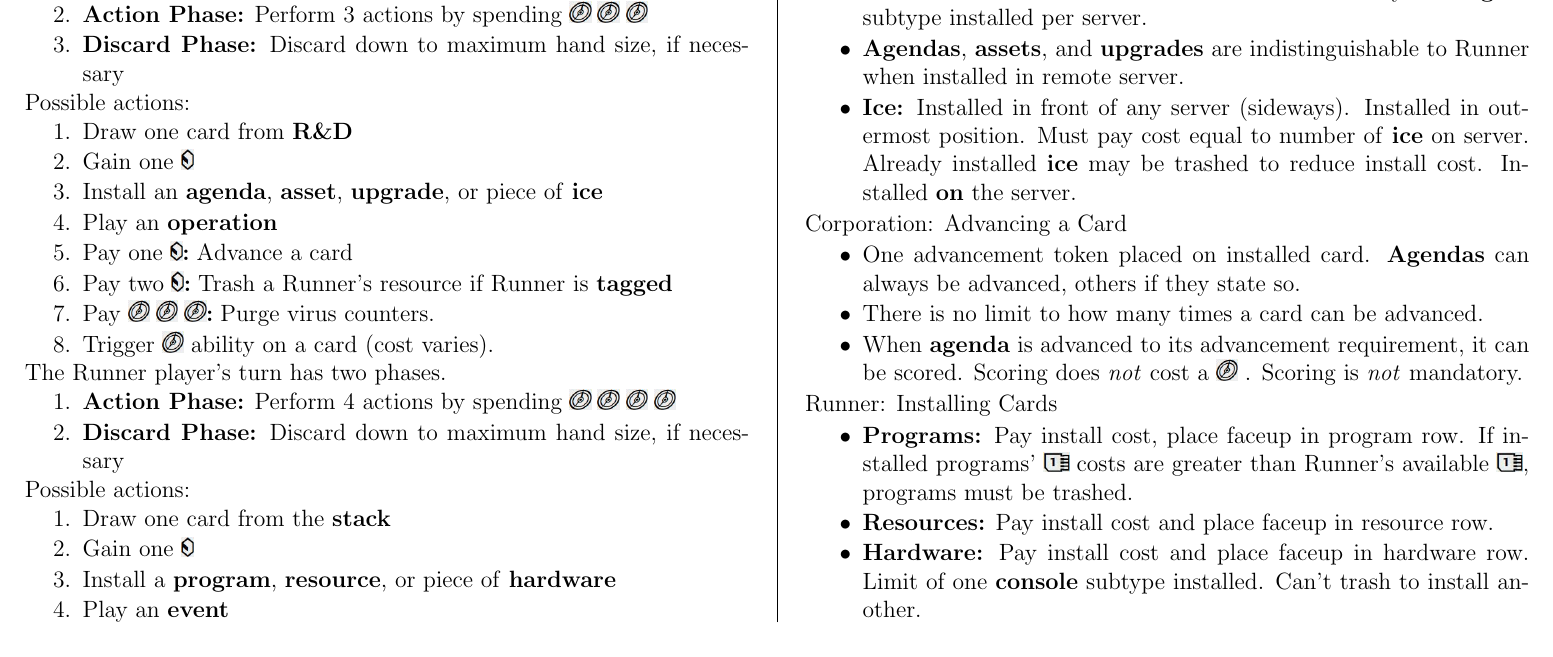
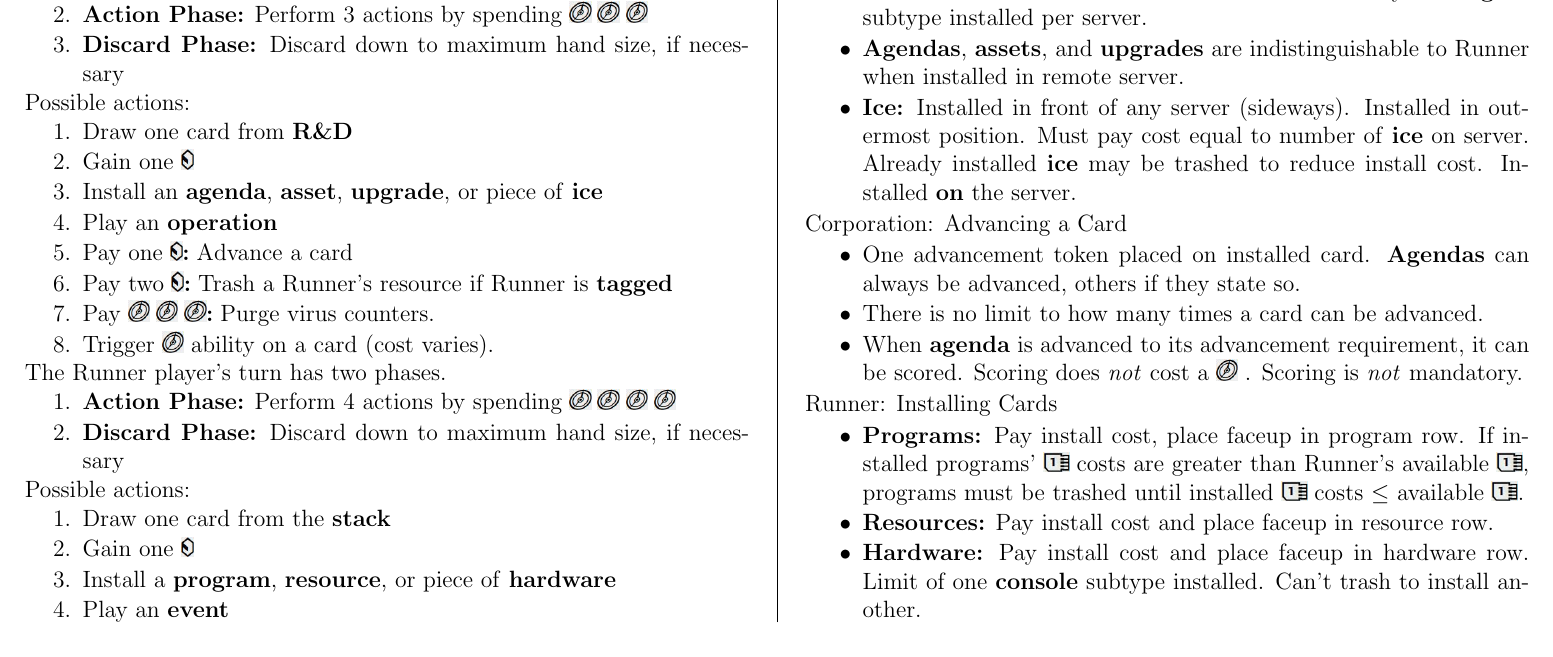
Before and after one commit to MJJoyce/GameSummarySheets, a LaTeX document (AndroidNetrunner/AndroidNetrunner.tex): part of page 1 of 2, cut so that both start at the same text. Compiled offline with pdfLaTeX.

Commit message:
Clarify Install Cards section regarding MU

```diff
--- a/AndroidNetrunner/AndroidNetrunner.tex
+++ b/AndroidNetrunner/AndroidNetrunner.tex
@@ -173,7 +173,7 @@ Corporation: Advancing a Card
 
 Runner: Installing Cards
 \begin{itemizeCustom}
-	\item \textbf{Programs:} Pay install cost, place faceup in program row. If installed programs' \memoryUnit costs are greater than Runner's available \memoryUnitNoSpace, programs must be trashed.
+	\item \textbf{Programs:} Pay install cost, place faceup in program row. If installed programs' \memoryUnit costs are greater than Runner's available \memoryUnitNoSpace, programs must be trashed until installed \memoryUnit costs $\le$ available \memoryUnitNoSpace.
 	\item \textbf{Resources:} Pay install cost and place faceup in resource row.
 	\item \textbf{Hardware:} Pay install cost and place faceup in hardware row. Limit of one \textbf{console} subtype installed. Can't trash to install another.
 \end{itemizeCustom}
```
Also changed, not shown: AndroidNetrunner/AndroidNetrunner.pdf.
